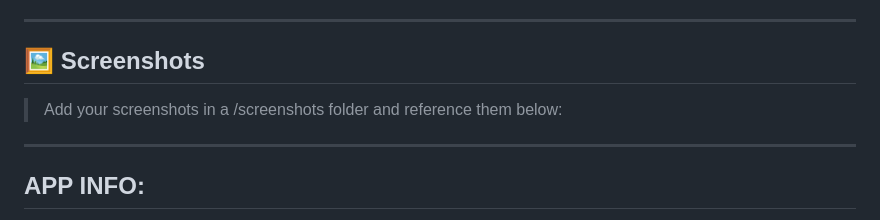
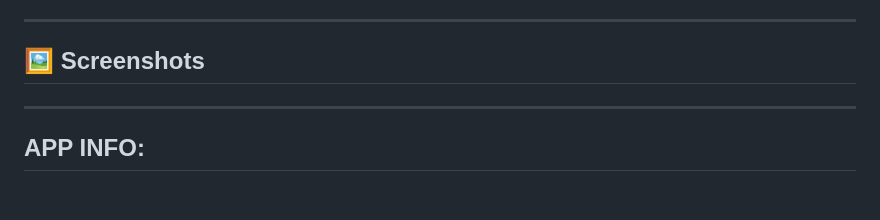
Before and after one commit to Rattishaids/pulsecare, a Markdown page: README.md, the part around the change. Rendered like a GitHub page; blank space fills up the shorter version.

```diff
--- a/README.md
+++ b/README.md
@@ -52,7 +52,7 @@
 
 ## 🖼 Screenshots
 
-> Add your screenshots in a /screenshots folder and reference them below:
+
 ---
 ## APP INFO:
 
```
